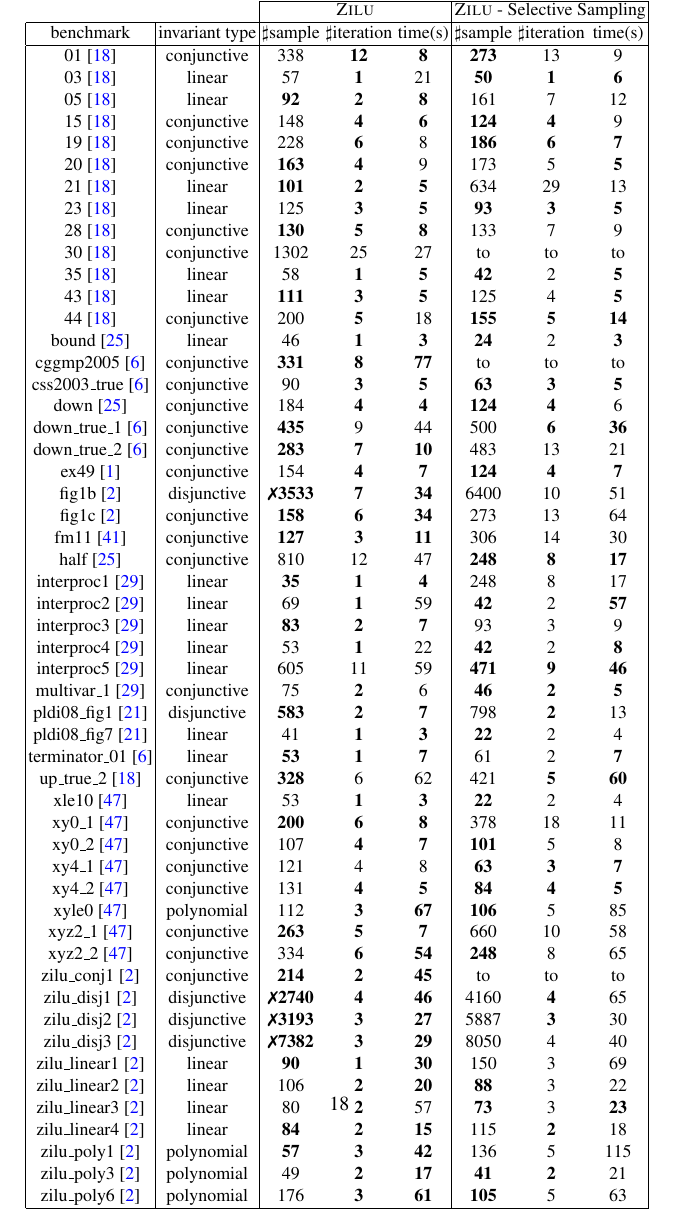
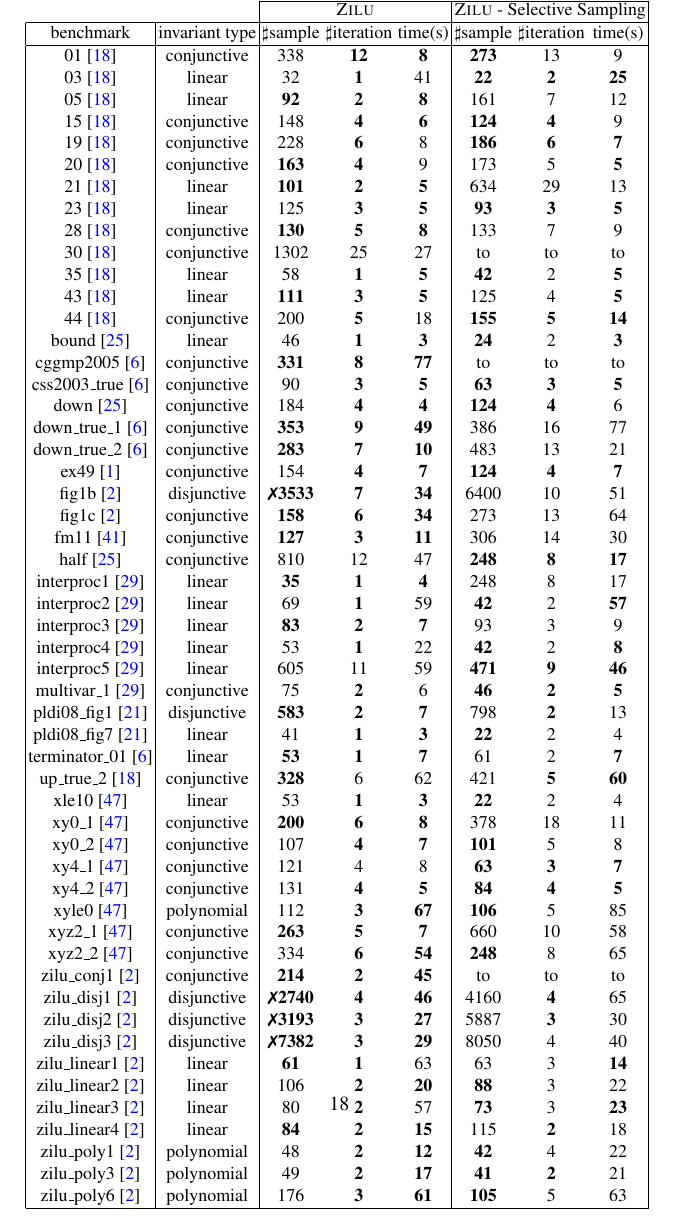
Before and after one commit to IIFrm/Invariant-Generation, a LaTeX thesis (paper.tex, which reads evaluation.tex): part of page 18 of 19, cut so that both start at the same text. Compiled offline with pdfLaTeX.

Commit message:
update ZILU results except disjunctives

```diff
--- a/evaluation.tex
+++ b/evaluation.tex
@@ -54,7 +54,7 @@ Our evaluation subjects include a set of XXX C programs we find from previous pu
 \multicolumn{1}{|c|}{benchmark}&\multicolumn{1}{|c|}{invariant type}& $\sharp$sample & $\sharp$iteration & time(s) & $\sharp$sample & $\sharp$iteration &time(s) \\
 \hline
 \multicolumn{1}{|c|}{01~\cite{isil2013inductive}}				&conjunctive	&338  &\textbf{12}	&\textbf{8}	&\textbf{273}	&13	&9\\
-\multicolumn{1}{|c|}{03~\cite{isil2013inductive}}				&linear			&57	&\textbf{1}	&21	&\textbf{50}	&\textbf{1}	&\textbf{6}\\
+\multicolumn{1}{|c|}{03~\cite{isil2013inductive}}				&linear			&32	&\textbf{1}	&41	&\textbf{22}	&\textbf{2}	&\textbf{25}\\
 \multicolumn{1}{|c|}{05~\cite{isil2013inductive}}				&linear 		&\textbf{92}	&\textbf{2}	&\textbf{8}	&161	&7	&12\\
 \multicolumn{1}{|c|}{15~\cite{isil2013inductive}}				&conjunctive	&148	&\textbf{4}	&\textbf{6}	&\textbf{124}	&\textbf{4}	&9\\
 \multicolumn{1}{|c|}{19~\cite{isil2013inductive}}				&conjunctive	&228	&\textbf{6}	&8	&\textbf{186}	&\textbf{6}	&\textbf{7}\\
@@ -70,7 +70,7 @@ Our evaluation subjects include a set of XXX C programs we find from previous pu
 \multicolumn{1}{|c|}{cggmp2005~\cite{Dirk:SVCOMP:2016}}			&conjunctive	&\textbf{331}	&\textbf{8}	&\textbf{77}	&to	&to	&to	\\
 \multicolumn{1}{|c|}{css2003\_true~\cite{Dirk:SVCOMP:2016}}		&conjunctive	&90	&\textbf{3}	&\textbf{5}	&\textbf{63}	&\textbf{3}	&\textbf{5}\\
 \multicolumn{1}{|c|}{down~\cite{gupta2009invgen}}				&conjunctive	&184	&\textbf{4}	&\textbf{4}       &\textbf{124}	&\textbf{4}	&6		\\
-\multicolumn{1}{|c|}{down\_true\_1~\cite{Dirk:SVCOMP:2016}}		&conjunctive 	&\textbf{435}	&9	&44	&500	&\textbf{6}	&\textbf{36}\\
+\multicolumn{1}{|c|}{down\_true\_1~\cite{Dirk:SVCOMP:2016}}		&conjunctive 	&\textbf{353}	&\textbf{9}	&\textbf{49}	&386	&16	&77\\
 \multicolumn{1}{|c|}{down\_true\_2~\cite{Dirk:SVCOMP:2016}}		&conjunctive 	&\textbf{283}	&\textbf{7}	&\textbf{10}	&483	&13	&21\\
 \multicolumn{1}{|c|}{ex49~\cite{necla:benchmark}}				&conjunctive	&154	&\textbf{4}	&\textbf{7}	&\textbf{124}	&\textbf{4}	&\textbf{7}\\
 \multicolumn{1}{|c|}{fig1b~\cite{zilu:repo}}					&disjunctive	&\xmark\textbf{3533} 	& \textbf{7} &\textbf{34} 	   & 6400 & 10 		& 51 		\\
@@ -99,11 +99,11 @@ Our evaluation subjects include a set of XXX C programs we find from previous pu
 \multicolumn{1}{|c|}{zilu\_disj1~\cite{zilu:repo}}				&disjunctive	&\xmark \textbf{2740} & \textbf{4} &\textbf{46}        &4160 	& \textbf{4} &{65} 	\\
 \multicolumn{1}{|c|}{zilu\_disj2~\cite{zilu:repo}}				&disjunctive	&\xmark \textbf{3193} & \textbf{3} & \textbf{27}	     &5887 & \textbf{3} & 30  	\\
 \multicolumn{1}{|c|}{zilu\_disj3~\cite{zilu:repo}}				&disjunctive	&\xmark \textbf{7382} & \textbf{3} &\textbf{29}	     &8050 & 4  & 40 		  				\\
-\multicolumn{1}{|c|}{zilu\_linear1~\cite{zilu:repo}}			&linear			&\textbf{90}	&\textbf{1}	&\textbf{30}	&150	&3	&69\\
+\multicolumn{1}{|c|}{zilu\_linear1~\cite{zilu:repo}}			&linear			&\textbf{61}	&\textbf{1}	&63	&63	&3	&\textbf{14}\\
 \multicolumn{1}{|c|}{zilu\_linear2~\cite{zilu:repo}}			&linear			&106	&\textbf{2}	&\textbf{20}	&\textbf{88}	&3	&22\\
 \multicolumn{1}{|c|}{zilu\_linear3~\cite{zilu:repo}}			&linear			&80	&\textbf{2}	&57	&\textbf{73}	&3	&\textbf{23}\\
 \multicolumn{1}{|c|}{zilu\_linear4~\cite{zilu:repo}}			&linear 		&\textbf{84}	&\textbf{2}	&\textbf{15}       &115	&\textbf{2}	&18				\\
-\multicolumn{1}{|c|}{zilu\_poly1~\cite{zilu:repo}}				&polynomial		&\textbf{57}	&\textbf{3}	&\textbf{42}	               &136	&5	&115				\\
+\multicolumn{1}{|c|}{zilu\_poly1~\cite{zilu:repo}}				&polynomial		&48	&\textbf{2}	&\textbf{12}	    &\textbf{42}	&4	&22				\\
 \multicolumn{1}{|c|}{zilu\_poly3~\cite{zilu:repo}}				&polynomial		&49	&\textbf{2}	&\textbf{17}				               &\textbf{41} &\textbf{2}	&21	\\
 \multicolumn{1}{|c|}{zilu\_poly6~\cite{zilu:repo}}				&polynomial		&176	&\textbf{3}	&\textbf{61}	&\textbf{105}	&5	&63 \\
 
```
